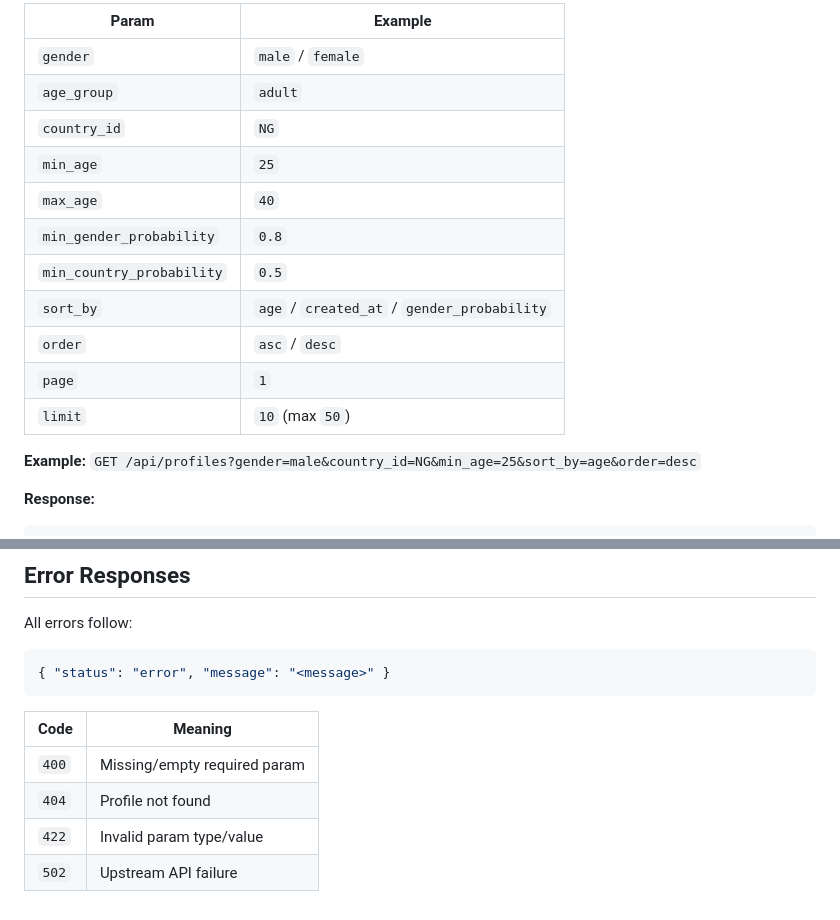
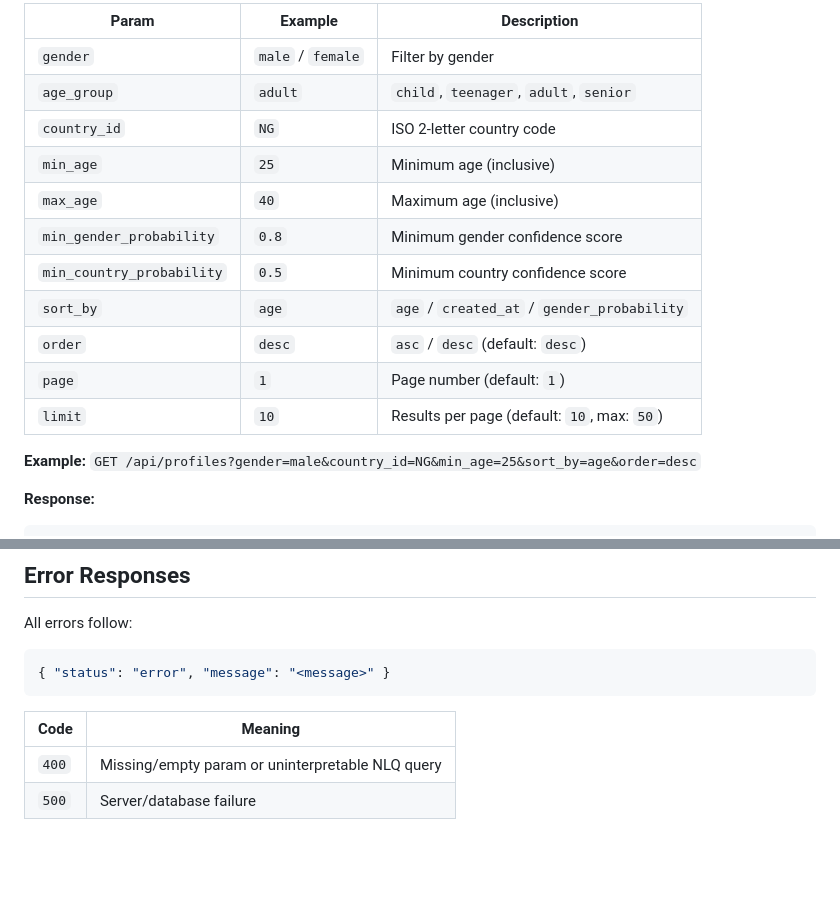
Before and after one commit to tony-nyagah/hng14, a Markdown page: backend/stage-2/README.md, 2 parts joined by grey strips. GitHub-like rendering; blank space fills up the shorter version.

````diff
--- a/backend/stage-2/README.md
+++ b/backend/stage-2/README.md
@@ -74,17 +54,17 @@ List profiles with optional filtering, sorting, and pagination.
 
-| Param                   | Example           |
-|-------------------------|-------------------|
-| `gender`                | `male` / `female` |
-| `age_group`             | `adult`           |
-| `country_id`            | `NG`              |
-| `min_age`               | `25`              |
-| `max_age`               | `40`              |
-| `min_gender_probability`| `0.8`             |
-| `min_country_probability`| `0.5`            |
-| `sort_by`               | `age` / `created_at` / `gender_probability` |
-| `order`                 | `asc` / `desc`    |
-| `page`                  | `1`               |
-| `limit`                 | `10` (max `50`)   |
+| Param                    | Example           | Description                          |
+|--------------------------|-------------------|--------------------------------------|
+| `gender`                 | `male` / `female` | Filter by gender                     |
+| `age_group`              | `adult`           | `child`, `teenager`, `adult`, `senior` |
+| `country_id`             | `NG`              | ISO 2-letter country code            |
+| `min_age`                | `25`              | Minimum age (inclusive)              |
+| `max_age`                | `40`              | Maximum age (inclusive)              |
+| `min_gender_probability` | `0.8`             | Minimum gender confidence score      |
+| `min_country_probability`| `0.5`             | Minimum country confidence score     |
+| `sort_by`                | `age`             | `age` / `created_at` / `gender_probability` |
+| `order`                  | `desc`            | `asc` / `desc` (default: `desc`)     |
+| `page`                   | `1`               | Page number (default: `1`)           |
+| `limit`                  | `10`              | Results per page (default: `10`, max: `50`) |
 
 **Example:** `GET /api/profiles?gender=male&country_id=NG&min_age=25&sort_by=age&order=desc`
 
@@ -185,9 +149,7 @@ All errors follow:
 { "status": "error", "message": "<message>" }
 ```
 
-| Code | Meaning |
-|------|---------|
-| `400` | Missing/empty required param |
-| `404` | Profile not found |
-| `422` | Invalid param type/value |
-| `502` | Upstream API failure |
+| Code | Meaning                          |
+|------|----------------------------------|
+| `400` | Missing/empty param or uninterpretable NLQ query |
+| `500` | Server/database failure          |
````
Also changed, not shown: other parts of backend/stage-2/README.md (+40 -76 lines).
